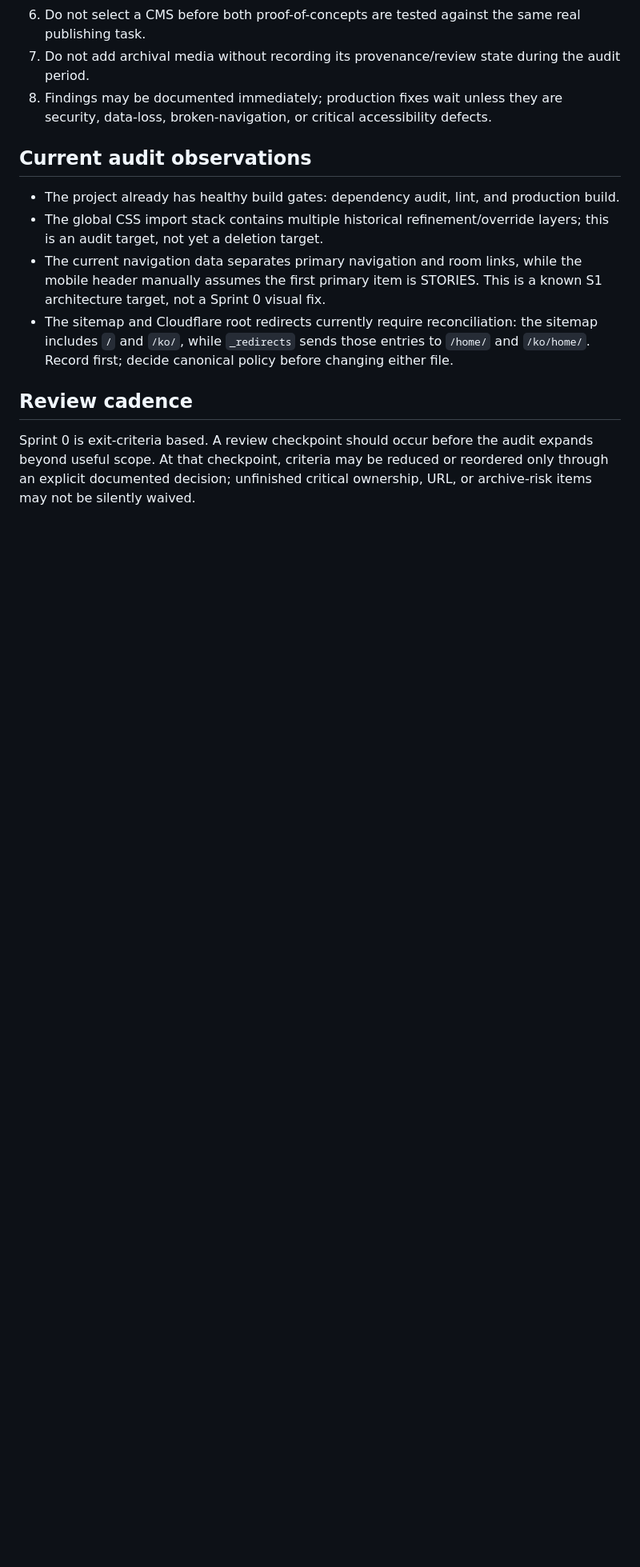
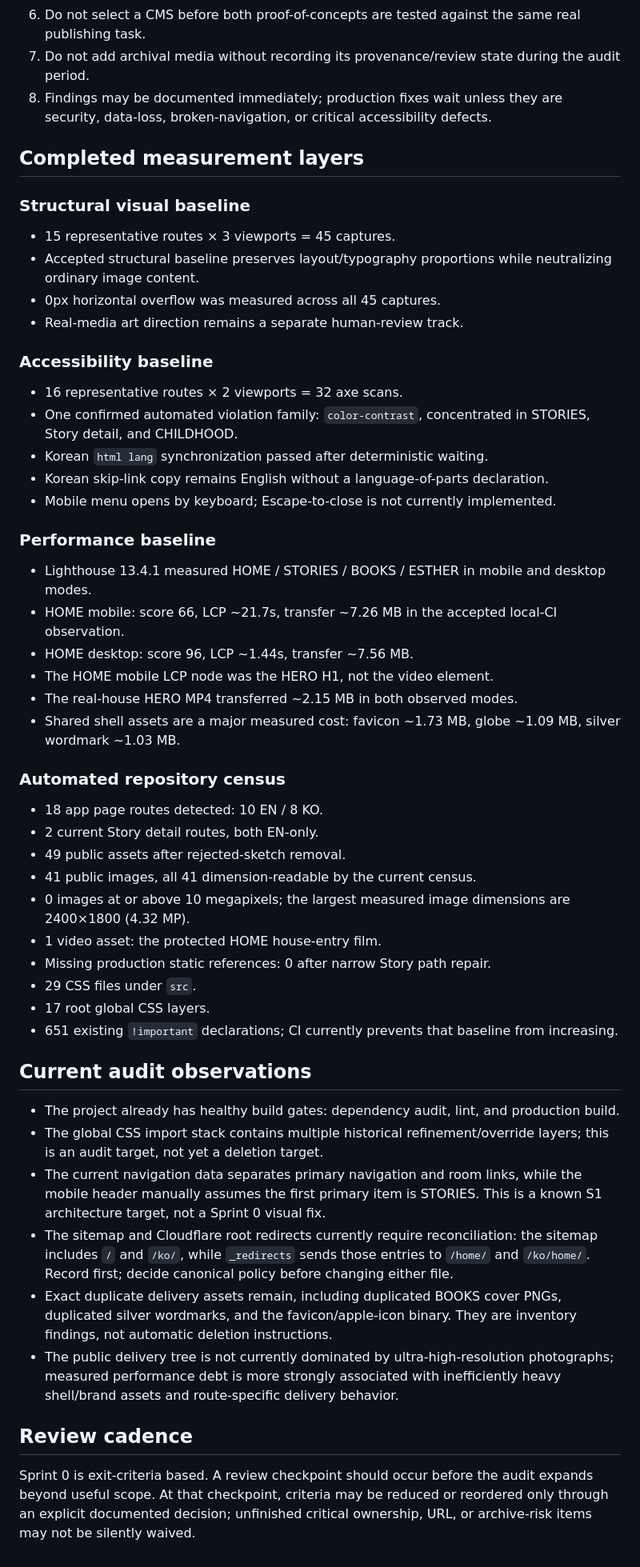
Before and after one commit to k-mama/esthercho, a Markdown page: docs/audit/sprint-0-checklist.md, the part around one of its changes. Shown at 80% size. Rendered like a GitHub page; blank space fills up the shorter version.

Commit message:
docs: update Sprint 0 baseline progress

```diff
--- a/docs/audit/sprint-0-checklist.md
+++ b/docs/audit/sprint-0-checklist.md
@@ -54,12 +54,53 @@ Production visual behavior is frozen during this sprint. Sprint 0 may add docume
 7. Do not add archival media without recording its provenance/review state during the audit period.
 8. Findings may be documented immediately; production fixes wait unless they are security, data-loss, broken-navigation, or critical accessibility defects.
 
+## Completed measurement layers
+
+### Structural visual baseline
+
+- 15 representative routes × 3 viewports = 45 captures.
+- Accepted structural baseline preserves layout/typography proportions while neutralizing ordinary image content.
+- 0px horizontal overflow was measured across all 45 captures.
+- Real-media art direction remains a separate human-review track.
+
+### Accessibility baseline
+
+- 16 representative routes × 2 viewports = 32 axe scans.
+- One confirmed automated violation family: `color-contrast`, concentrated in STORIES, Story detail, and CHILDHOOD.
+- Korean `html lang` synchronization passed after deterministic waiting.
+- Korean skip-link copy remains English without a language-of-parts declaration.
+- Mobile menu opens by keyboard; Escape-to-close is not currently implemented.
+
+### Performance baseline
+
+- Lighthouse 13.4.1 measured HOME / STORIES / BOOKS / ESTHER in mobile and desktop modes.
+- HOME mobile: score 66, LCP ~21.7s, transfer ~7.26 MB in the accepted local-CI observation.
+- HOME desktop: score 96, LCP ~1.44s, transfer ~7.56 MB.
+- The HOME mobile LCP node was the HERO H1, not the video element.
+- The real-house HERO MP4 transferred ~2.15 MB in both observed modes.
+- Shared shell assets are a major measured cost: favicon ~1.73 MB, globe ~1.09 MB, silver wordmark ~1.03 MB.
+
+### Automated repository census
+
+- 18 app page routes detected: 10 EN / 8 KO.
+- 2 current Story detail routes, both EN-only.
+- 49 public assets after rejected-sketch removal.
+- 41 public images, all 41 dimension-readable by the current census.
+- 0 images at or above 10 megapixels; the largest measured image dimensions are 2400×1800 (4.32 MP).
+- 1 video asset: the protected HOME house-entry film.
+- Missing production static references: 0 after narrow Story path repair.
+- 29 CSS files under `src`.
+- 17 root global CSS layers.
+- 651 existing `!important` declarations; CI currently prevents that baseline from increasing.
+
 ## Current audit observations
 
 - The project already has healthy build gates: dependency audit, lint, and production build.
 - The global CSS import stack contains multiple historical refinement/override layers; this is an audit target, not yet a deletion target.
 - The current navigation data separates primary navigation and room links, while the mobile header manually assumes the first primary item is STORIES. This is a known S1 architecture target, not a Sprint 0 visual fix.
 - The sitemap and Cloudflare root redirects currently require reconciliation: the sitemap includes `/` and `/ko/`, while `_redirects` sends those entries to `/home/` and `/ko/home/`. Record first; decide canonical policy before changing either file.
+- Exact duplicate delivery assets remain, including duplicated BOOKS cover PNGs, duplicated silver wordmarks, and the favicon/apple-icon binary. They are inventory findings, not automatic deletion instructions.
+- The public delivery tree is not currently dominated by ultra-high-resolution photographs; measured performance debt is more strongly associated with inefficiently heavy shell/brand assets and route-specific delivery behavior.
 
 ## Review cadence
 
```
Also changed, not shown: other parts of docs/audit/sprint-0-checklist.md (+3 -3 lines).
